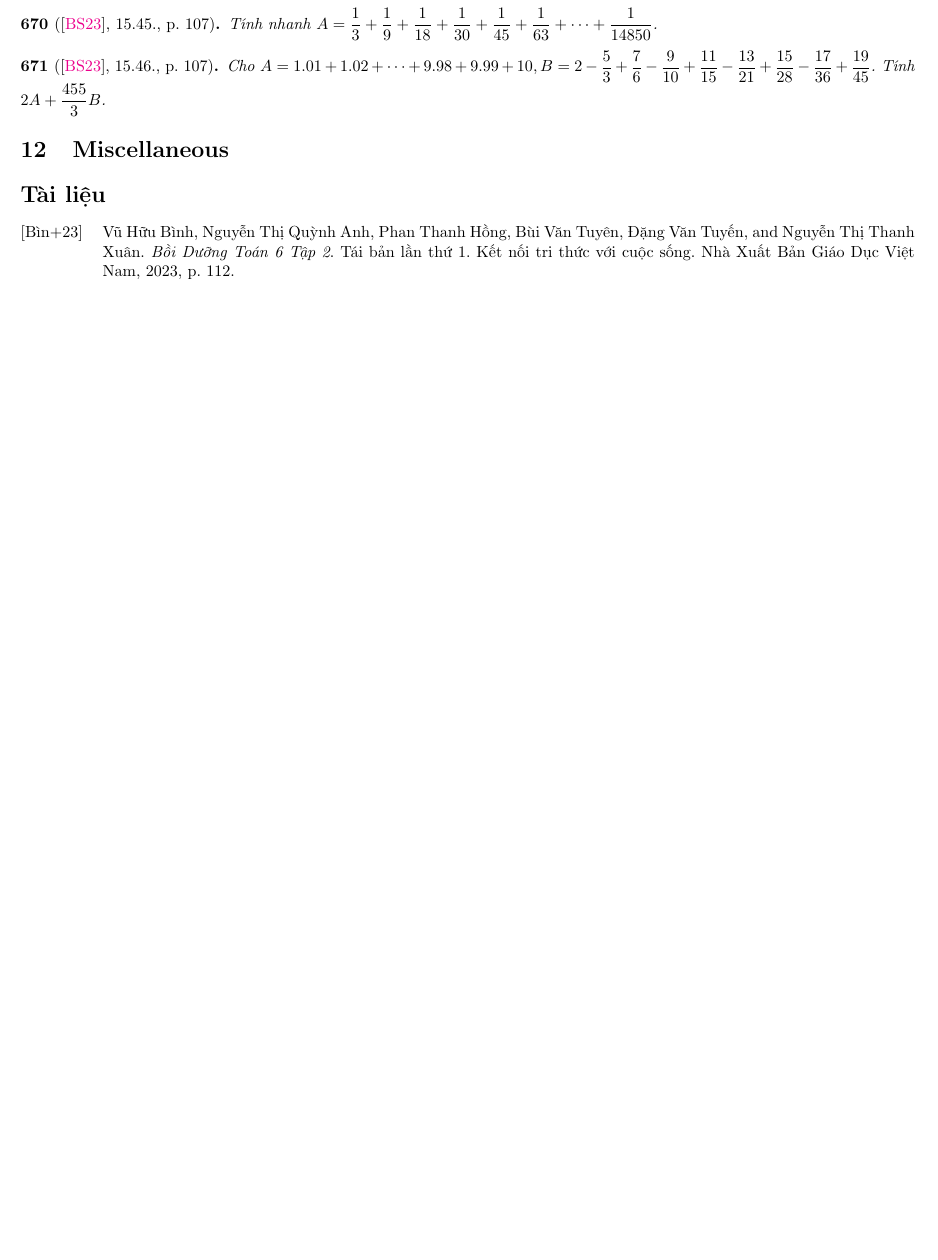
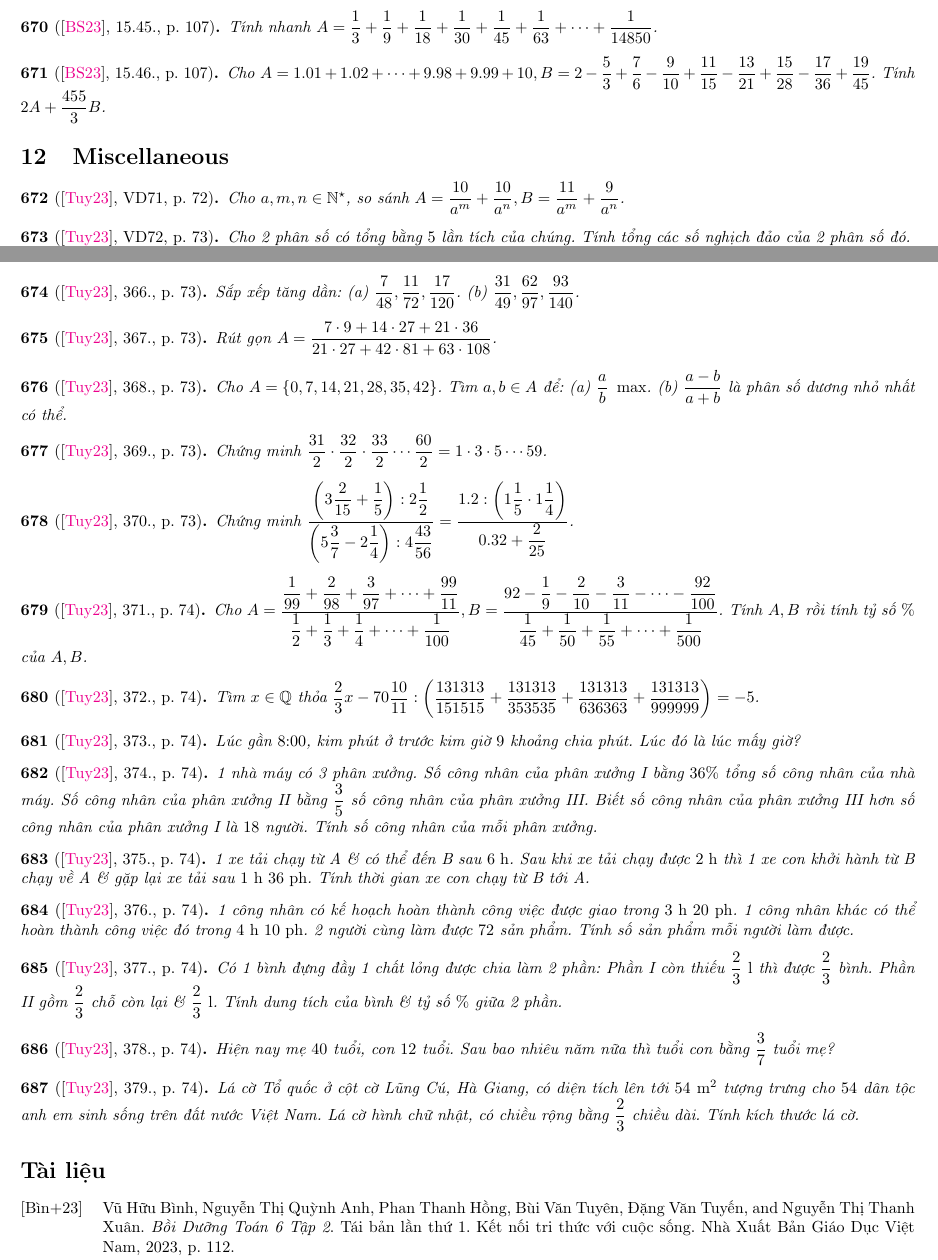
Before and after one commit to NQBH/elementary_STEM_beyond, a LaTeX document (elementary_mathematics/grade_6/fraction_decimal/problem/NQBH_fraction_decimal_problem.tex): part of page 34 of 35 before the commit and two parts of pages 34 and 35 of 35 after it, the two joined at a grey line, cut so that both start at the same text, the shorter picture padded with empty space. The pictures show the PDF file elementary_mathematics/grade_6/fraction_decimal/problem/NQBH_fraction_decimal_problem.pdf that the author committed with the source.

Commit message:
added misc frac probs

```diff
--- a/elementary_mathematics/grade_6/fraction_decimal/problem/NQBH_fraction_decimal_problem.tex
+++ b/elementary_mathematics/grade_6/fraction_decimal/problem/NQBH_fraction_decimal_problem.tex
@@ -2810,6 +2810,70 @@ Hỗn số dương $=$ hỗn hợp của số nguyên dương \& phân số dư
 
 \section{Miscellaneous}
 
+\begin{baitoan}[\cite{Tuyen_Toan_6}, VD71, p. 72]
+	Cho $a,m,n\in\mathbb{N}^\star$, so sánh $A = \dfrac{10}{a^m} + \dfrac{10}{a^n},B = \dfrac{11}{a^m} + \dfrac{9}{a^n}$.
+\end{baitoan}
+
+\begin{baitoan}[\cite{Tuyen_Toan_6}, VD72, p. 73]
+	Cho 2 phân số có tổng bằng $5$ lần tích của chúng. Tính tổng các số nghịch đảo của 2 phân số đó.
+\end{baitoan}
+
+\begin{baitoan}[\cite{Tuyen_Toan_6}, 366., p. 73]
+	Sắp xếp tăng dần: (a) $\dfrac{7}{48},\dfrac{11}{72},\dfrac{17}{120}$. (b) $\dfrac{31}{49},\dfrac{62}{97},\dfrac{93}{140}$.
+\end{baitoan}
+
+\begin{baitoan}[\cite{Tuyen_Toan_6}, 367., p. 73]
+	Rút gọn $A = \dfrac{7\cdot9 + 14\cdot27 + 21\cdot36}{21\cdot27 + 42\cdot81 + 63\cdot108}$.
+\end{baitoan}
+
+\begin{baitoan}[\cite{Tuyen_Toan_6}, 368., p. 73]
+	Cho $A = \{0,7,14,21,28,35,42\}$. Tìm $a,b\in A$ để: (a) $\dfrac{a}{b}\ \max$. (b) $\dfrac{a - b}{a + b}$ là phân số dương nhỏ nhất có thể.
+\end{baitoan}
+
+\begin{baitoan}[\cite{Tuyen_Toan_6}, 369., p. 73]
+	Chứng minh $\dfrac{31}{2}\cdot\dfrac{32}{2}\cdot\dfrac{33}{2}\cdots\dfrac{60}{2} = 1\cdot3\cdot5\cdots59$.
+\end{baitoan}
+
+\begin{baitoan}[\cite{Tuyen_Toan_6}, 370., p. 73]
+	Chứng minh $\dfrac{\left(3\dfrac{2}{15} + \dfrac{1}{5}\right):2\dfrac{1}{2}}{\left(5\dfrac{3}{7} - 2\dfrac{1}{4}\right):4\dfrac{43}{56}} = \dfrac{1.2:\left(1\dfrac{1}{5}\cdot1\dfrac{1}{4}\right)}{0.32 + \dfrac{2}{25}}$.
+\end{baitoan}
+
+\begin{baitoan}[\cite{Tuyen_Toan_6}, 371., p. 74]
+	Cho $A = \dfrac{\dfrac{1}{99} + \dfrac{2}{98} + \dfrac{3}{97} + \cdots + \dfrac{99}{11}}{\dfrac{1}{2} + \dfrac{1}{3} + \dfrac{1}{4} + \cdots + \dfrac{1}{100}},B = \dfrac{92 - \dfrac{1}{9} - \dfrac{2}{10} - \dfrac{3}{11} - \cdots - \dfrac{92}{100}}{\dfrac{1}{45} + \dfrac{1}{50} + \dfrac{1}{55} + \cdots + \dfrac{1}{500}}$. Tính $A,B$ rồi tính tỷ số $\%$ của $A,B$.
+\end{baitoan}
+
+\begin{baitoan}[\cite{Tuyen_Toan_6}, 372., p. 74]
+	Tìm $x\in\mathbb{Q}$ thỏa $\dfrac{2}{3}x - 70\dfrac{10}{11}:\left(\dfrac{131313}{151515} + \dfrac{131313}{353535} + \dfrac{131313}{636363} + \dfrac{131313}{999999}\right) = -5$.
+\end{baitoan}
+
+\begin{baitoan}[\cite{Tuyen_Toan_6}, 373., p. 74]
+	Lúc gần {\rm8:00}, kim phút ở trước kim giờ $9$ khoảng chia phút. Lúc đó là lúc mấy giờ?
+\end{baitoan}
+
+\begin{baitoan}[\cite{Tuyen_Toan_6}, 374., p. 74]
+	1 nhà máy có 3 phân xưởng. Số công nhân của phân xưởng I bằng $36\%$ tổng số công nhân của nhà máy. Số công nhân của phân xưởng II bằng $\dfrac{3}{5}$ số công nhân của phân xưởng III. Biết số công nhân của phân xưởng III hơn số công nhân của phân xưởng I là $18$ người. Tính số công nhân của mỗi phân xưởng.
+\end{baitoan}
+
+\begin{baitoan}[\cite{Tuyen_Toan_6}, 375., p. 74]
+	1 xe tải chạy từ A \& có thể đến B sau {\rm6 h}. Sau khi xe tải chạy được {\rm2 h} thì 1 xe con khởi hành từ B chạy về A \& gặp lại xe tải sau {\rm1 h 36 ph}. Tính thời gian xe con chạy từ B tới A.
+\end{baitoan}
+
+\begin{baitoan}[\cite{Tuyen_Toan_6}, 376., p. 74]
+	1 công nhân có kế hoạch hoàn thành công việc được giao trong {\rm3 h 20 ph}. 1 công nhân khác có thể hoàn thành công việc đó trong {\rm4 h 10 ph}. 2 người cùng làm được $72$ sản phẩm. Tính số sản phẩm mỗi người làm được.
+\end{baitoan}
+
+\begin{baitoan}[\cite{Tuyen_Toan_6}, 377., p. 74]
+	Có 1 bình đựng đầy 1 chất lỏng được chia làm 2 phần: Phần I còn thiếu $\dfrac{2}{3}$ {\rm l} thì được $\dfrac{2}{3}$ bình. Phần II gồm $\dfrac{2}{3}$ chỗ còn lại \& $\dfrac{2}{3}$ {\rm l}. Tính dung tích của bình \& tỷ số $\%$ giữa 2 phần.
+\end{baitoan}
+
+\begin{baitoan}[\cite{Tuyen_Toan_6}, 378., p. 74]
+	Hiện nay mẹ $40$ tuổi, con $12$ tuổi. Sau bao nhiêu năm nữa thì tuổi con bằng $\dfrac{3}{7}$ tuổi mẹ?
+\end{baitoan}
+
+\begin{baitoan}[\cite{Tuyen_Toan_6}, 379., p. 74]
+	Lá cờ Tổ quốc ở cột cờ Lũng Cú, Hà Giang, có diện tích lên tới $\rm54\ m^2$ tượng trưng cho $54$ dân tộc anh em sinh sống trên đất nước Việt Nam. Lá cờ hình chữ nhật, có chiều rộng bằng $\dfrac{2}{3}$ chiều dài. Tính kích thước lá cờ.
+\end{baitoan}
+
 %------------------------------------------------------------------------------%
 
 \printbibliography[heading=bibintoc]
```
Also changed, not shown: elementary_mathematics/grade_6/fraction_decimal/problem/NQBH_fraction_decimal_problem.pdf.
